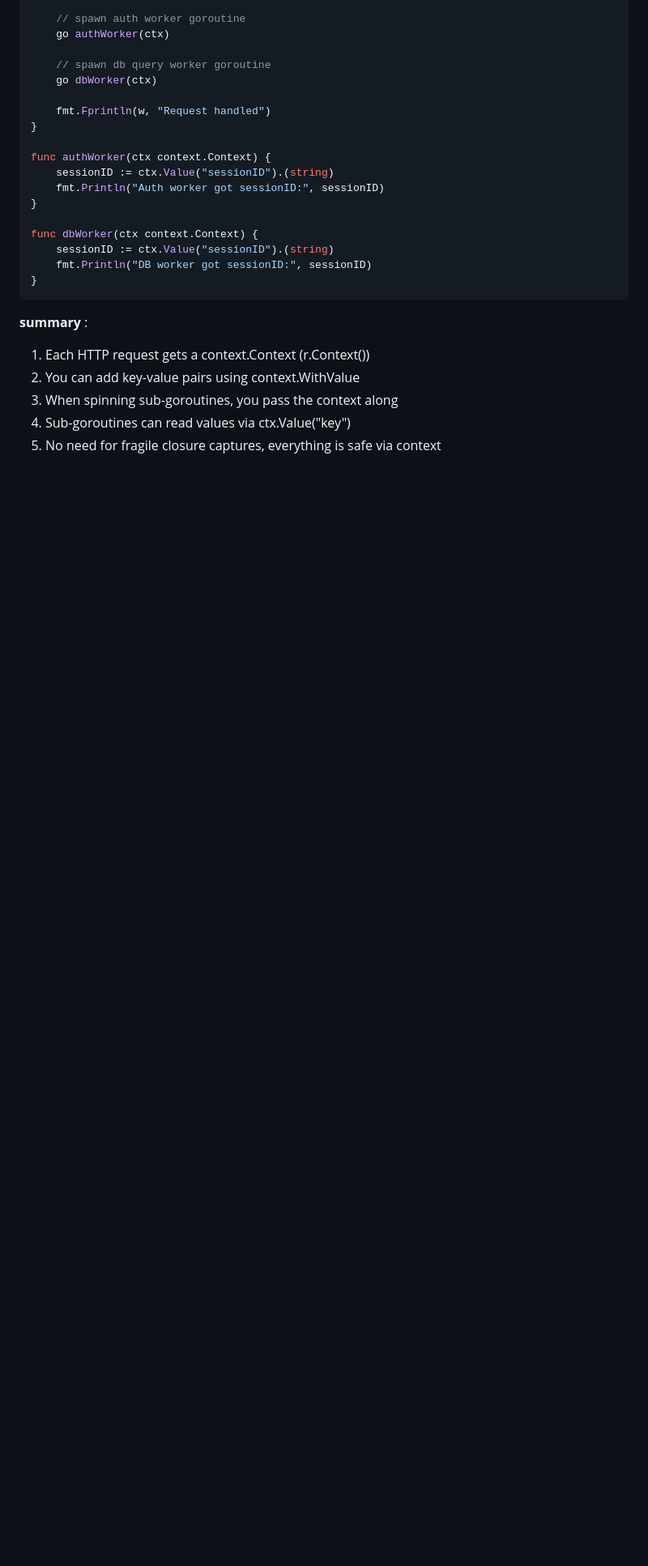
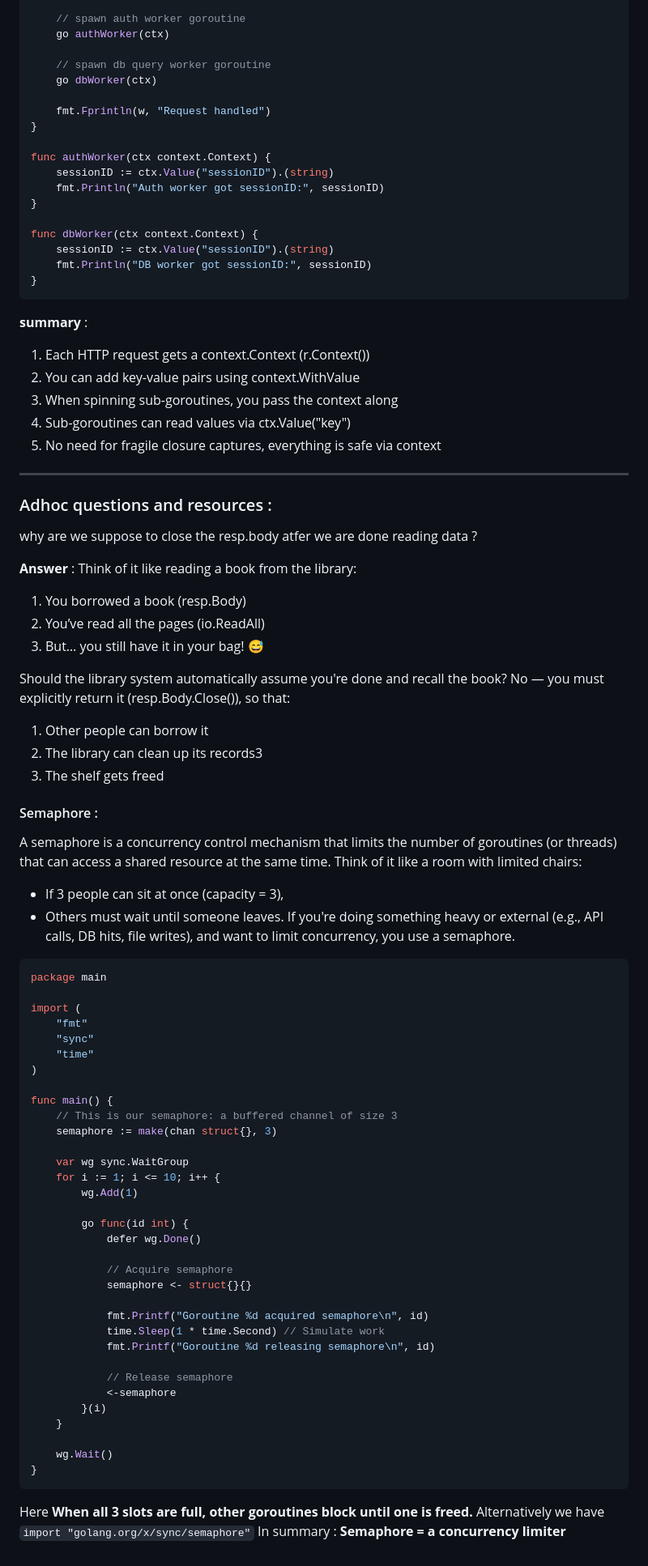
Before and after one commit to suhas1294/learn-go, a Markdown page: README.md, the part around the change. Shown at 81% size. GitHub-like rendering; blank space fills up the shorter version.

Commit message:
added semaphores and faq sections

````diff
--- a/README.md
+++ b/README.md
@@ -2651,3 +2651,66 @@ __summary__ :
 3. When spinning sub-goroutines, you pass the context along
 4. Sub-goroutines can read values via ctx.Value("key")
 5. No need for fragile closure captures, everything is safe via context
+
+***
+
+### Adhoc questions and resources  :
+
+why are we suppose to close the resp.body atfer we are done reading data ?
+
+__Answer__ :  Think of it like reading a book from the library:
+1. You borrowed a book (resp.Body)
+2. You’ve read all the pages (io.ReadAll)
+3. But… you still have it in your bag! 😅
+
+Should the library system automatically assume you're done and recall the book?
+No — you must explicitly return it (resp.Body.Close()), so that:
+
+1. Other people can borrow it
+2. The library can clean up its records3
+3. The shelf gets freed
+
+#### Semaphore :
+A semaphore is a concurrency control mechanism that limits the number of goroutines (or threads) that can access a shared resource at the same time.
+Think of it like a room with limited chairs:
+* If 3 people can sit at once (capacity = 3),
+* Others must wait until someone leaves.
+If you're doing something heavy or external (e.g., API calls, DB hits, file writes), and want to limit concurrency, you use a semaphore.
+```go
+package main
+
+import (
+	"fmt"
+	"sync"
+	"time"
+)
+
+func main() {
+	// This is our semaphore: a buffered channel of size 3
+	semaphore := make(chan struct{}, 3)
+
+	var wg sync.WaitGroup
+	for i := 1; i <= 10; i++ {
+		wg.Add(1)
+
+		go func(id int) {
+			defer wg.Done()
+
+			// Acquire semaphore
+			semaphore <- struct{}{}
+
+			fmt.Printf("Goroutine %d acquired semaphore\n", id)
+			time.Sleep(1 * time.Second) // Simulate work
+			fmt.Printf("Goroutine %d releasing semaphore\n", id)
+
+			// Release semaphore
+			<-semaphore
+		}(i)
+	}
+
+	wg.Wait()
+}
+```
+Here __When all 3 slots are full, other goroutines block until one is freed.__
+Alternatively we have `import "golang.org/x/sync/semaphore"`
+In summary : __Semaphore = a concurrency limiter__
````
